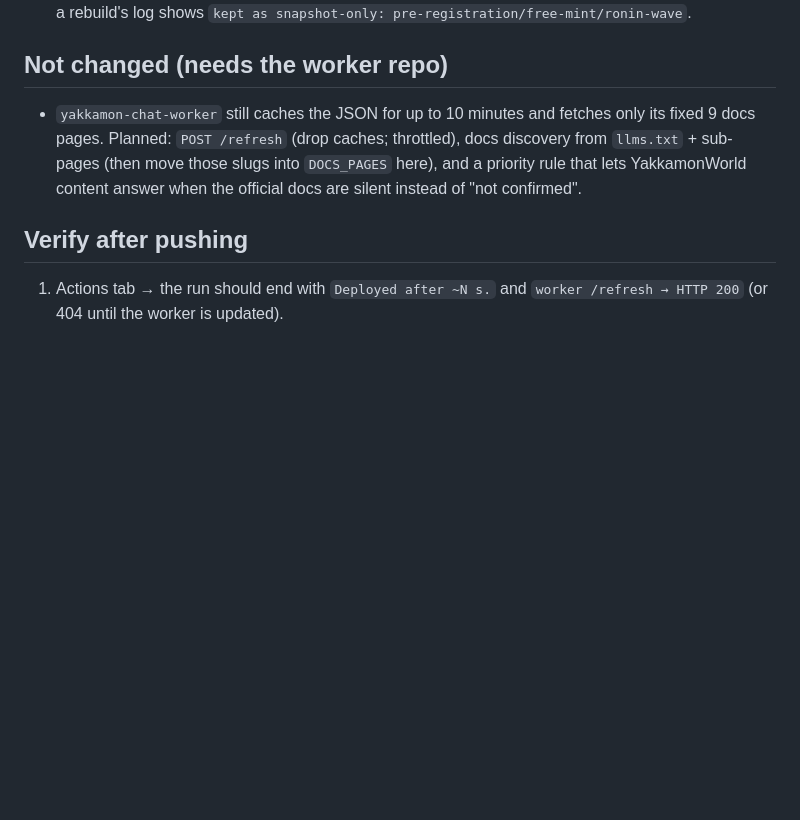
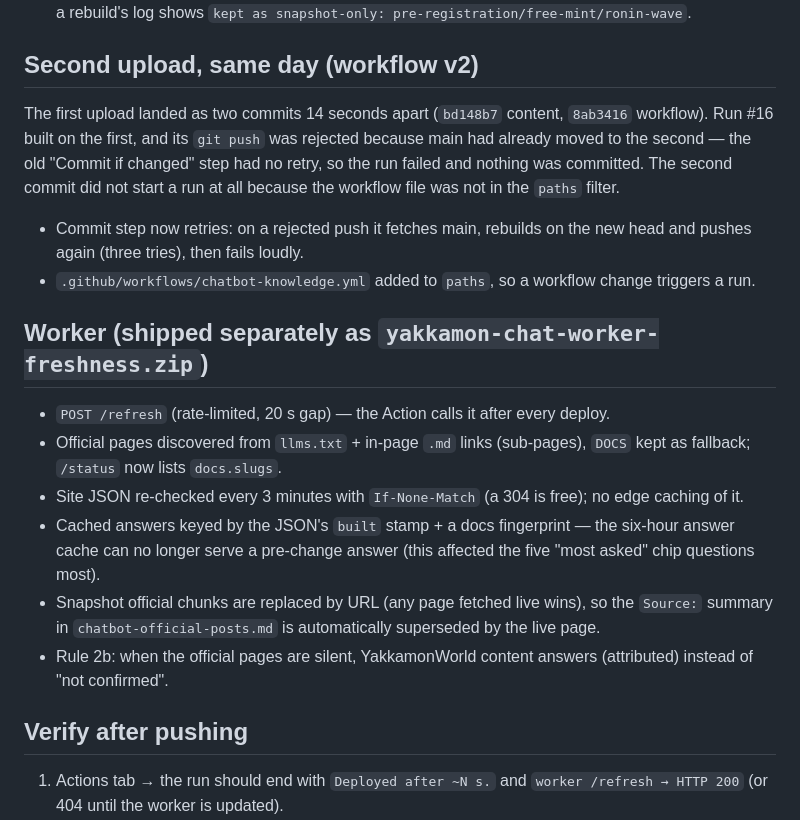
Before and after one commit to yakkamon-world/yakkamonworld, a Markdown page: CHANGELOG-2026-09-08-chatbot-freshness.md, the part around the change. Rendered like a GitHub page; blank space fills up the shorter version.

```diff
--- a/CHANGELOG-2026-09-08-chatbot-freshness.md
+++ b/CHANGELOG-2026-09-08-chatbot-freshness.md
@@ -47,11 +47,26 @@ both (the earlier batch today worked around it by summarising the page in `chatb
   normal path). The Ronin Wave summary section is left in place as a safety net; it can be deleted once
   a rebuild's log shows `kept as snapshot-only: pre-registration/free-mint/ronin-wave`.
 
-## Not changed (needs the worker repo)
-- `yakkamon-chat-worker` still caches the JSON for up to 10 minutes and fetches only its fixed 9 docs
-  pages. Planned: `POST /refresh` (drop caches; throttled), docs discovery from `llms.txt` + sub-pages
-  (then move those slugs into `DOCS_PAGES` here), and a priority rule that lets YakkamonWorld content
-  answer when the official docs are silent instead of "not confirmed".
+## Second upload, same day (workflow v2)
+The first upload landed as two commits 14 seconds apart (`bd148b7` content, `8ab3416` workflow). Run #16
+built on the first, and its `git push` was rejected because main had already moved to the second — the
+old "Commit if changed" step had no retry, so the run failed and nothing was committed. The second commit
+did not start a run at all because the workflow file was not in the `paths` filter.
+- Commit step now retries: on a rejected push it fetches main, rebuilds on the new head and pushes again
+  (three tries), then fails loudly.
+- `.github/workflows/chatbot-knowledge.yml` added to `paths`, so a workflow change triggers a run.
+
+## Worker (shipped separately as `yakkamon-chat-worker-freshness.zip`)
+- `POST /refresh` (rate-limited, 20 s gap) — the Action calls it after every deploy.
+- Official pages discovered from `llms.txt` + in-page `.md` links (sub-pages), `DOCS` kept as fallback;
+  `/status` now lists `docs.slugs`.
+- Site JSON re-checked every 3 minutes with `If-None-Match` (a 304 is free); no edge caching of it.
+- Cached answers keyed by the JSON's `built` stamp + a docs fingerprint — the six-hour answer cache can
+  no longer serve a pre-change answer (this affected the five "most asked" chip questions most).
+- Snapshot official chunks are replaced by URL (any page fetched live wins), so the `Source:` summary
+  in `chatbot-official-posts.md` is automatically superseded by the live page.
+- Rule 2b: when the official pages are silent, YakkamonWorld content answers (attributed) instead of
+  "not confirmed".
 
 ## Verify after pushing
 1. Actions tab → the run should end with `Deployed after ~N s.` and `worker /refresh → HTTP 200` (or 404
```
